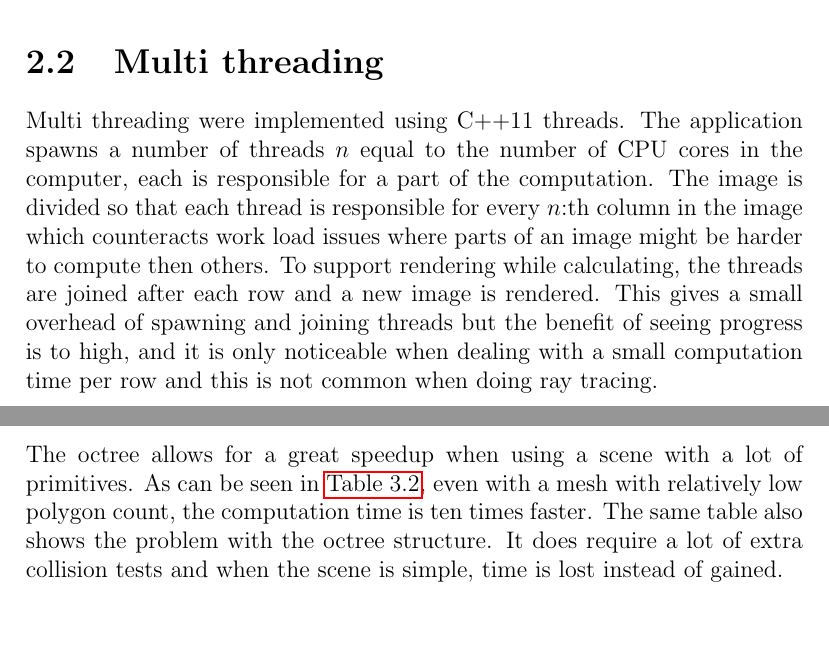
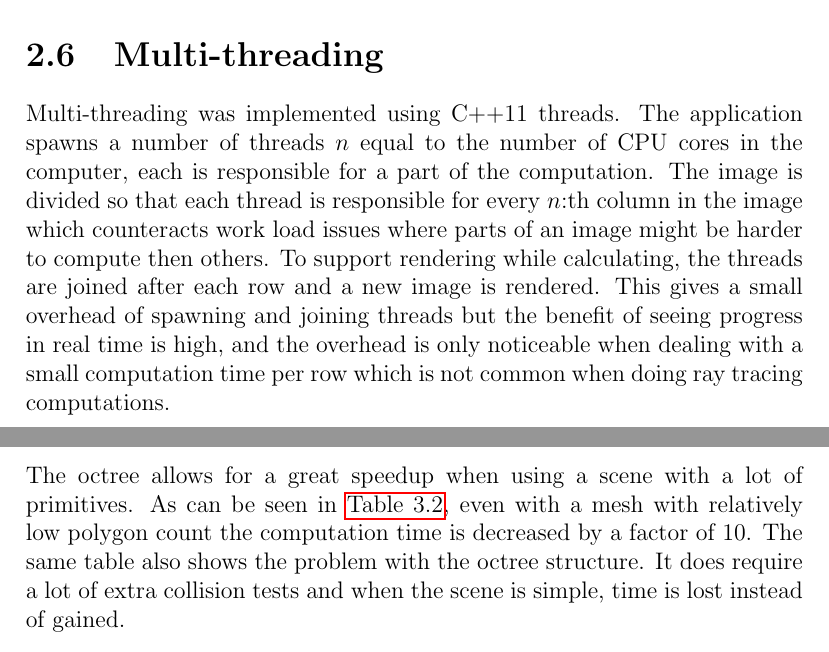
Before and after one commit to johanbecknoren/schumacher, a LaTeX document (report/schumacher.tex): two parts of pages 10 and 21 of 31 before the commit and two parts of pages 20 and 21 of 31 after it, joined at a grey line, cut at the place of the change. Compiled offline with pdfLaTeX.

Commit message:
Sista korrekturen, redo att skickas in.

```diff
--- a/report/schumacher.tex
+++ b/report/schumacher.tex
@@ -167,13 +167,6 @@ The scene is encapsulated into a large bounding box.
 When each primitive is added, the scene bounding box is subdivided into eight sub-volumes recursively until the current level of bounding boxes are to small to fit the primitive.
 The primitive is then added to the level above that as a leaf.
 Using this structure, it is possible to traverse the ray through the volume and, just as when using the BVH tree, large parts of the tree can be ignored by checking only parent nodes for intersection.
-
-\section{Multi threading}
-Multi threading were implemented using C++11 threads.
-The application spawns a number of threads $ n $ equal to the number of CPU cores in the computer, each is responsible for a part of the computation.
-The image is divided so that each thread is responsible for every $n$:th column in the image which counteracts work load issues where parts of an image might be harder to compute then others.
-To support rendering while calculating, the threads are joined after each row and a new image is rendered.
-This gives a small overhead of spawning and joining threads but the benefit of seeing progress is to high, and it is only noticeable when dealing with a small computation time per row and this is not common when doing ray tracing.
 
 \section{Intersection}
 The implementation needs to be able to handle several different intersection algorithms, one for each type of primitive in the scene.
@@ -524,6 +517,13 @@ The combination of these two, described in \autoref{eq:refractiontot} is all tha
 \mathbf{t} = \frac{\eta_1}{\eta_2} \mathbf{i} + (\frac{\eta_1}{\eta_2} cos \theta_i - \sqrt{1 - \vert \mathbf{t}_\| \vert ^2})\mathbf{n}
 \end{equation}
 
+\section{Multi-threading}
+Multi-threading was implemented using C++11 threads.
+The application spawns a number of threads $ n $ equal to the number of CPU cores in the computer, each is responsible for a part of the computation.
+The image is divided so that each thread is responsible for every $n$:th column in the image which counteracts work load issues where parts of an image might be harder to compute then others.
+To support rendering while calculating, the threads are joined after each row and a new image is rendered.
+This gives a small overhead of spawning and joining threads but the benefit of seeing progress in real time is high, and the overhead is only noticeable when dealing with a small computation time per row which is not common when doing ray tracing computations.
+
 \chapter{Results and benchmarks} \label{ch:results}
 
 \section{Shadow rays}
@@ -578,7 +578,7 @@ Notice how the amount of noise on the floor decreases as the number of shadow ra
 
 \section{Octree}
 The octree allows for a great speedup when using a scene with a lot of primitives.
-As can be seen in \autoref{tb:octree}, even with a mesh with relatively low polygon count, the computation time is ten times faster.
+As can be seen in \autoref{tb:octree}, even with a mesh with relatively low polygon count the computation time is decreased by a factor of 10.
 The same table also shows the problem with the octree structure.
 It does require a lot of extra collision tests and when the scene is simple, time is lost instead of gained.
 
```
Also changed, not shown: report/schumacher.tex (4 more changed lines).
